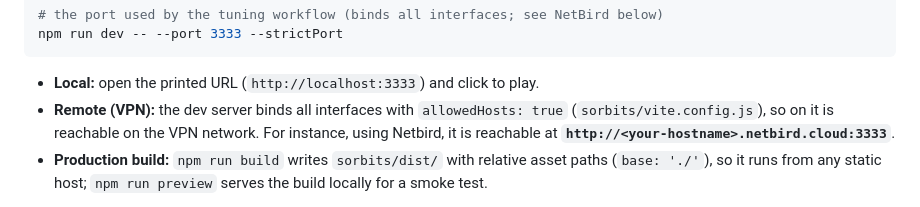
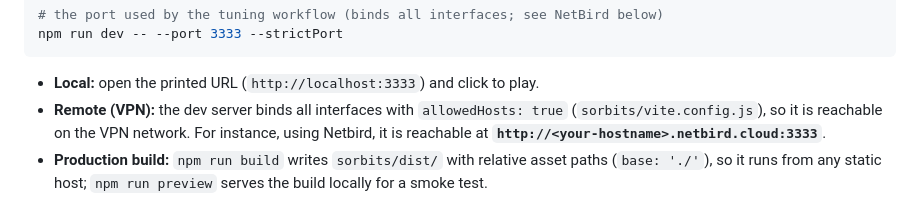
Before and after one commit to skrodahl/sorbits, a Markdown page: README.md, the part around the change. GitHub-like rendering.

```diff
--- a/README.md
+++ b/README.md
@@ -22,7 +22,7 @@ npm run dev -- --port 3333 --strictPort
 
 - **Local:** open the printed URL (`http://localhost:3333`) and click to play.
 - **Remote (VPN):** the dev server binds all interfaces with
-  `allowedHosts: true` (`sorbits/vite.config.js`), so on it is reachable on the VPN network.
+  `allowedHosts: true` (`sorbits/vite.config.js`), so it is reachable on the VPN network.
   For instance, using Netbird, it is reachable at **`http://<your-hostname>.netbird.cloud:3333`**.
 - **Production build:** `npm run build` writes `sorbits/dist/` with relative
   asset paths (`base: './'`), so it runs from any static host;
```
